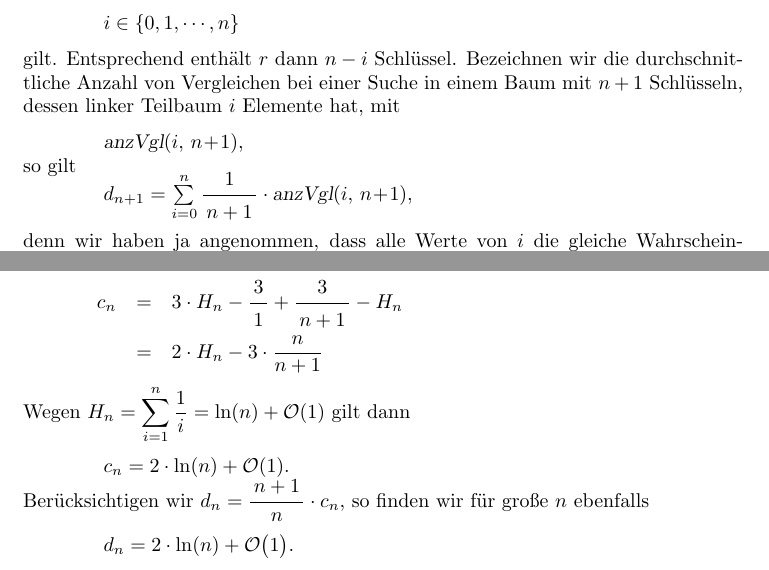
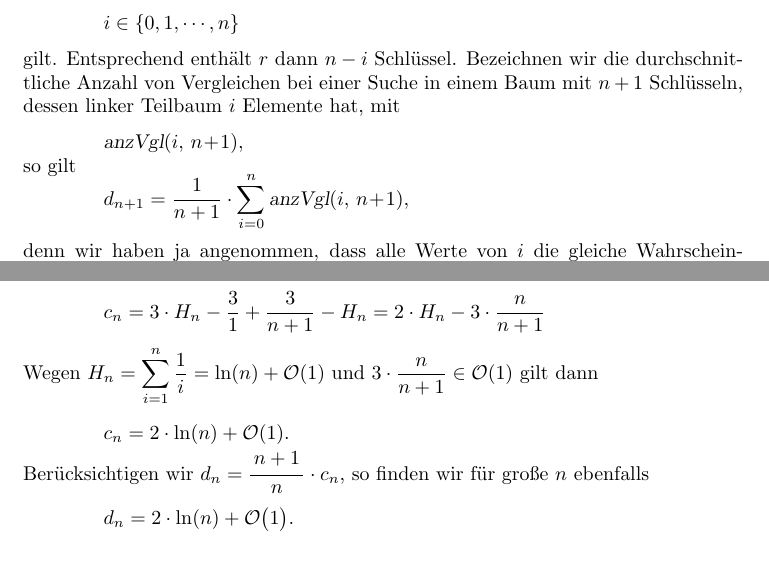
Before and after one commit to karlstroetmann/Algorithms, a LaTeX thesis (English-Script/algorithms.tex, which reads English-Script/map.tex): two parts of pages 96 and 100 of 166, joined at a grey line, cut so that both start at the same text. Compiled offline with pdfLaTeX; the source files are stored in an older character set and shown here as Unicode.

Commit message:
minor changes

```diff
--- a/English-Script/map.tex
+++ b/English-Script/map.tex
@@ -637,7 +637,7 @@ $\textsl{anzVgl}(i,\, n\!+\!1)$,
 so gilt
 \\[-0.1cm]
 \hspace*{1.3cm}
-$d_{n+1} = \sum\limits_{i=0}^n \bruch{1}{n+1} \cdot \textsl{anzVgl}(i,\, n\!+\!1)$,
+$\ds d_{n+1} =  \frac{1}{n+1} \cdot \sum\limits_{i=0}^n \textsl{anzVgl}(i,\, n\!+\!1)$,
 \\[0.2cm]
 denn wir haben ja angenommen, dass alle Werte von $i$ die gleiche Wahrscheinlichkeit,
 nämlich $\frac{1}{n+1}$, haben.
@@ -779,14 +780,15 @@ $c_{n} =  \displaystyle\sum\limits_{i=2}^{n+1} \frac{3}{i} - \sum\limits_{i=1}^{
 Die harmonische Zahl $H_n$ ist als
 $H_n = \ds\sum\limits_{i=1}^{n} \bruch{1}{i}$
 definiert.  Wir können $c_n$ auf $H_n$ zurückführen:
-\begin{eqnarray*}
-   c_n & = & 3 \cdot H_n - \bruch{3}{1} + \bruch{3}{n+1} - H_n \\
-       & = & 2 \cdot H_n - 3 \cdot \frac{n}{n+1}
-\end{eqnarray*}
-Wegen $H_n = \displaystyle\sum\limits_{i=1}^{n} \frac{1}{i} = \ln(n) + \Oh(1)$ gilt dann \\[0.2cm]
+\\[0.2cm]
+\hspace*{1.3cm}
+$c_n = \ds 3 \cdot H_n - \frac{3}{1} + \frac{3}{n+1} - H_n  =  \ds 2 \cdot H_n - 3 \cdot \frac{n}{n+1}$
+\\[0.2cm]
+Wegen $H_n = \displaystyle\sum\limits_{i=1}^{n} \frac{1}{i} = \ln(n) + \Oh(1)$ und $\ds 3 \cdot\frac{n}{n+1} \in \Oh(1)$
+gilt dann \\[0.3cm]
 \hspace*{1.3cm}
 $\displaystyle c_n = 2 \cdot \ln(n) + \Oh(1)$.
-\\[0.2cm]
+\\[0.3cm]
 Berücksichtigen wir  $d_n = \bruch{n+1}{n}\cdot c_n$, so finden wir für große $n$ ebenfalls \\[0.2cm]
 \hspace*{1.3cm} $\displaystyle d_n = 2 \cdot \ln(n) + \Oh\bigl(1\bigr)$.
 \\[0.2cm]
```
Also changed, not shown: English-Script/algorithms.pdf, English-Script/map.tex (3 more changed lines).
